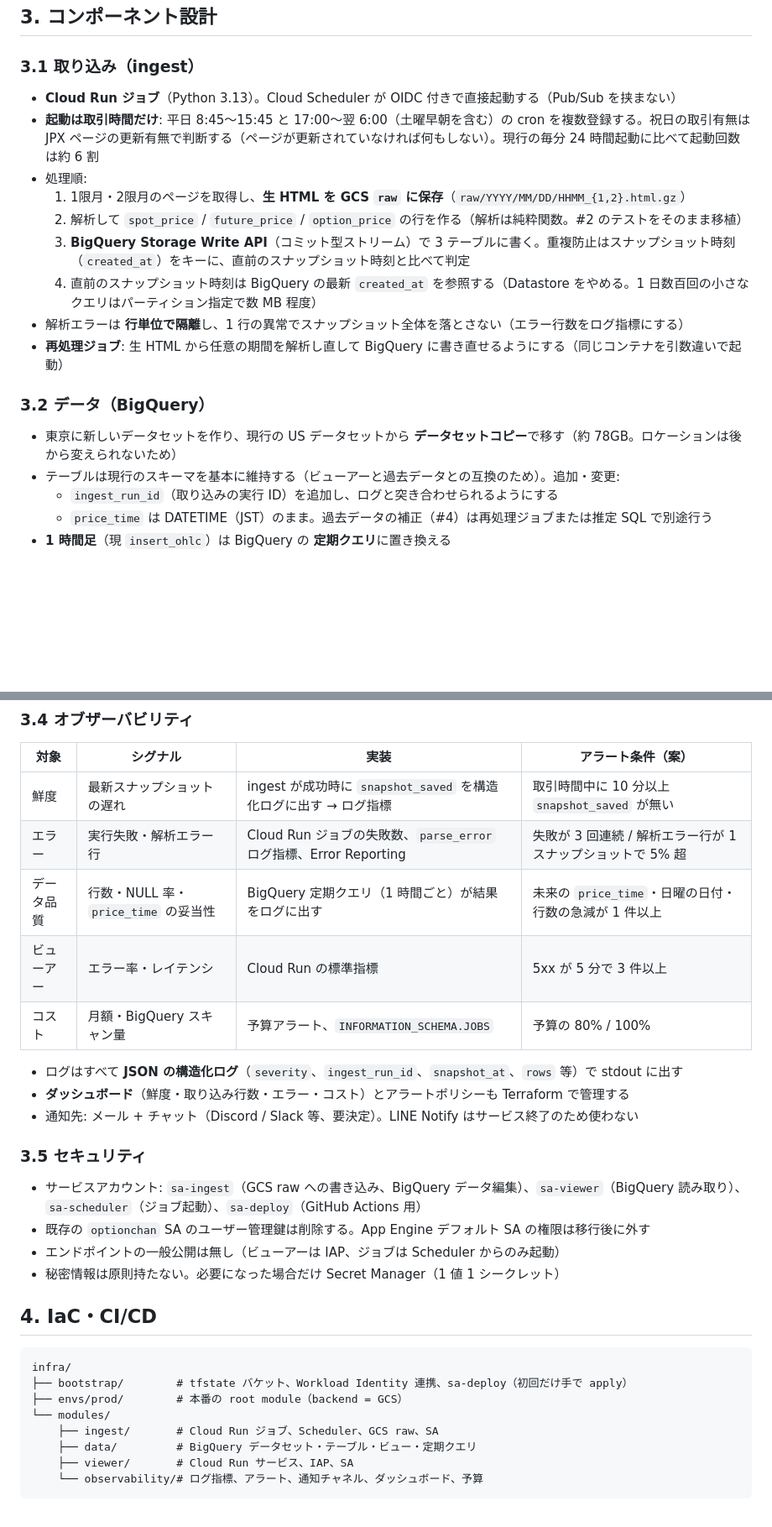
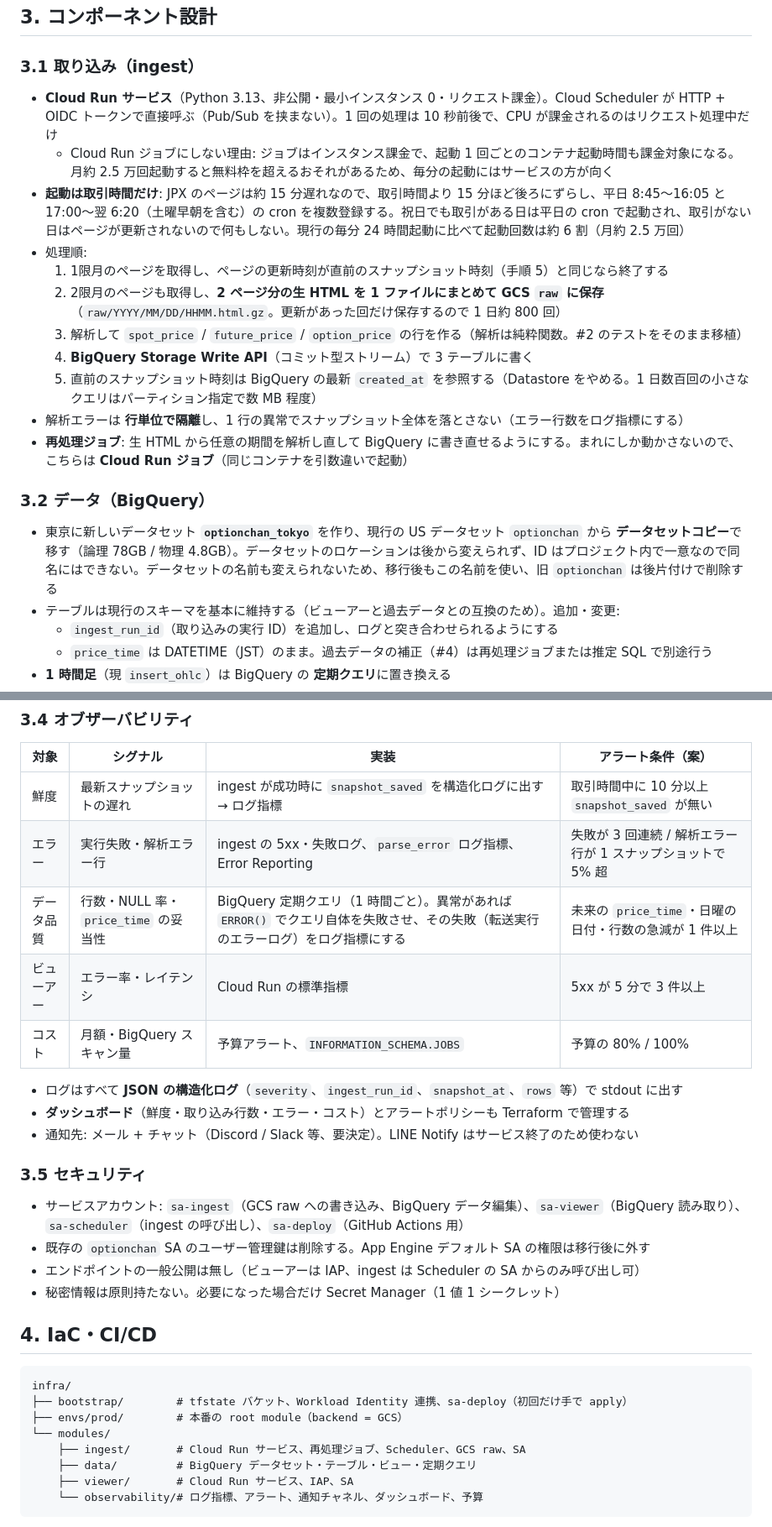
Before and after one commit to terukusu/optionchan-gcp, a Markdown page: docs/architecture/target.md, 2 parts joined by grey strips. Shown at 84% size. GitHub-like rendering; blank space fills up the shorter version.

```diff
--- a/docs/architecture/target.md
+++ b/docs/architecture/target.md
@@ -67,19 +67,21 @@ flowchart LR
 
 ### 3.1 取り込み（ingest）
 
-- **Cloud Run ジョブ**（Python 3.13）。Cloud Scheduler が OIDC 付きで直接起動する（Pub/Sub を挟まない）
-- **起動は取引時間だけ**: 平日 8:45〜15:45 と 17:00〜翌 6:00（土曜早朝を含む）の cron を複数登録する。祝日の取引有無は JPX ページの更新有無で判断する（ページが更新されていなければ何もしない）。現行の毎分 24 時間起動に比べて起動回数は約 6 割
+- **Cloud Run サービス**（Python 3.13、非公開・最小インスタンス 0・リクエスト課金）。Cloud Scheduler が HTTP + OIDC トークンで直接呼ぶ（Pub/Sub を挟まない）。1 回の処理は 10 秒前後で、CPU が課金されるのはリクエスト処理中だけ
+  - Cloud Run ジョブにしない理由: ジョブはインスタンス課金で、起動 1 回ごとのコンテナ起動時間も課金対象になる。月約 2.5 万回起動すると無料枠を超えるおそれがあるため、毎分の起動にはサービスの方が向く
+- **起動は取引時間だけ**: JPX のページは約 15 分遅れなので、取引時間より 15 分ほど後ろにずらし、平日 8:45〜16:05 と 17:00〜翌 6:20（土曜早朝を含む）の cron を複数登録する。祝日でも取引がある日は平日の cron で起動され、取引がない日はページが更新されないので何もしない。現行の毎分 24 時間起動に比べて起動回数は約 6 割（月約 2.5 万回）
 - 処理順:
-  1. 1限月・2限月のページを取得し、**生 HTML を GCS `raw` に保存**（`raw/YYYY/MM/DD/HHMM_{1,2}.html.gz`）
-  2. 解析して `spot_price` / `future_price` / `option_price` の行を作る（解析は純粋関数。#2 のテストをそのまま移植）
-  3. **BigQuery Storage Write API**（コミット型ストリーム）で 3 テーブルに書く。重複防止はスナップショット時刻（`created_at`）をキーに、直前のスナップショット時刻と比べて判定
-  4. 直前のスナップショット時刻は BigQuery の最新 `created_at` を参照する（Datastore をやめる。1 日数百回の小さなクエリはパーティション指定で数 MB 程度）
+  1. 1限月のページを取得し、ページの更新時刻が直前のスナップショット時刻（手順 5）と同じなら終了する
+  2. 2限月のページも取得し、**2 ページ分の生 HTML を 1 ファイルにまとめて GCS `raw` に保存**（`raw/YYYY/MM/DD/HHMM.html.gz`。更新があった回だけ保存するので 1 日約 800 回）
+  3. 解析して `spot_price` / `future_price` / `option_price` の行を作る（解析は純粋関数。#2 のテストをそのまま移植）
+  4. **BigQuery Storage Write API**（コミット型ストリーム）で 3 テーブルに書く
+  5. 直前のスナップショット時刻は BigQuery の最新 `created_at` を参照する（Datastore をやめる。1 日数百回の小さなクエリはパーティション指定で数 MB 程度）
 - 解析エラーは **行単位で隔離**し、1 行の異常でスナップショット全体を落とさない（エラー行数をログ指標にする）
-- **再処理ジョブ**: 生 HTML から任意の期間を解析し直して BigQuery に書き直せるようにする（同じコンテナを引数違いで起動）
+- **再処理ジョブ**: 生 HTML から任意の期間を解析し直して BigQuery に書き直せるようにする。まれにしか動かさないので、こちらは **Cloud Run ジョブ**（同じコンテナを引数違いで起動）
 
 ### 3.2 データ（BigQuery）
 
-- 東京に新しいデータセットを作り、現行の US データセットから **データセットコピー**で移す（約 78GB。ロケーションは後から変えられないため）
+- 東京に新しいデータセット **`optionchan_tokyo`** を作り、現行の US データセット `optionchan` から **データセットコピー**で移す（論理 78GB / 物理 4.8GB）。データセットのロケーションは後から変えられず、ID はプロジェクト内で一意なので同名にはできない。データセットの名前も変えられないため、移行後もこの名前を使い、旧 `optionchan` は後片付けで削除する
 - テーブルは現行のスキーマを基本に維持する（ビューアーと過去データとの互換のため）。追加・変更:
   - `ingest_run_id`（取り込みの実行 ID）を追加し、ログと突き合わせられるようにする
   - `price_time` は DATETIME（JST）のまま。過去データの補正（#4）は再処理ジョブまたは推定 SQL で別途行う
@@ -100,8 +102,8 @@ flowchart LR
 | 対象 | シグナル | 実装 | アラート条件（案） |
 |---|---|---|---|
 | 鮮度 | 最新スナップショットの遅れ | ingest が成功時に `snapshot_saved` を構造化ログに出す → ログ指標 | 取引時間中に 10 分以上 `snapshot_saved` が無い |
-| エラー | 実行失敗・解析エラー行 | Cloud Run ジョブの失敗数、`parse_error` ログ指標、Error Reporting | 失敗が 3 回連続 / 解析エラー行が 1 スナップショットで 5% 超 |
-| データ品質 | 行数・NULL 率・`price_time` の妥当性 | BigQuery 定期クエリ（1 時間ごと）が結果をログに出す | 未来の `price_time`・日曜の日付・行数の急減が 1 件以上 |
+| エラー | 実行失敗・解析エラー行 | ingest の 5xx・失敗ログ、`parse_error` ログ指標、Error Reporting | 失敗が 3 回連続 / 解析エラー行が 1 スナップショットで 5% 超 |
+| データ品質 | 行数・NULL 率・`price_time` の妥当性 | BigQuery 定期クエリ（1 時間ごと）。異常があれば `ERROR()` でクエリ自体を失敗させ、その失敗（転送実行のエラーログ）をログ指標にする | 未来の `price_time`・日曜の日付・行数の急減が 1 件以上 |
 | ビューアー | エラー率・レイテンシ | Cloud Run の標準指標 | 5xx が 5 分で 3 件以上 |
 | コスト | 月額・BigQuery スキャン量 | 予算アラート、`INFORMATION_SCHEMA.JOBS` | 予算の 80% / 100% |
 
@@ -111,9 +113,9 @@ flowchart LR
 
 ### 3.5 セキュリティ
 
-- サービスアカウント: `sa-ingest`（GCS raw への書き込み、BigQuery データ編集）、`sa-viewer`（BigQuery 読み取り）、`sa-scheduler`（ジョブ起動）、`sa-deploy`（GitHub Actions 用）
+- サービスアカウント: `sa-ingest`（GCS raw への書き込み、BigQuery データ編集）、`sa-viewer`（BigQuery 読み取り）、`sa-scheduler`（ingest の呼び出し）、`sa-deploy`（GitHub Actions 用）
 - 既存の `optionchan` SA のユーザー管理鍵は削除する。App Engine デフォルト SA の権限は移行後に外す
-- エンドポイントの一般公開は無し（ビューアーは IAP、ジョブは Scheduler からのみ起動）
+- エンドポイントの一般公開は無し（ビューアーは IAP、ingest は Scheduler の SA からのみ呼び出し可）
 - 秘密情報は原則持たない。必要になった場合だけ Secret Manager（1 値 1 シークレット）
 
 ## 4. IaC・CI/CD
@@ -123,7 +125,7 @@ infra/
 ├── bootstrap/        # tfstate バケット、Workload Identity 連携、sa-deploy（初回だけ手で apply）
 ├── envs/prod/        # 本番の root module（backend = GCS）
 └── modules/
-    ├── ingest/       # Cloud Run ジョブ、Scheduler、GCS raw、SA
+    ├── ingest/       # Cloud Run サービス、再処理ジョブ、Scheduler、GCS raw、SA
     ├── data/         # BigQuery データセット・テーブル・ビュー・定期クエリ
     ├── viewer/       # Cloud Run サービス、IAP、SA
     └── observability/# ログ指標、アラート、通知チャネル、ダッシュボード、予算
```
Also changed, not shown: other parts of docs/architecture/target.md (+30 -27 lines), docs/architecture/current.md (+9 -7 lines).
